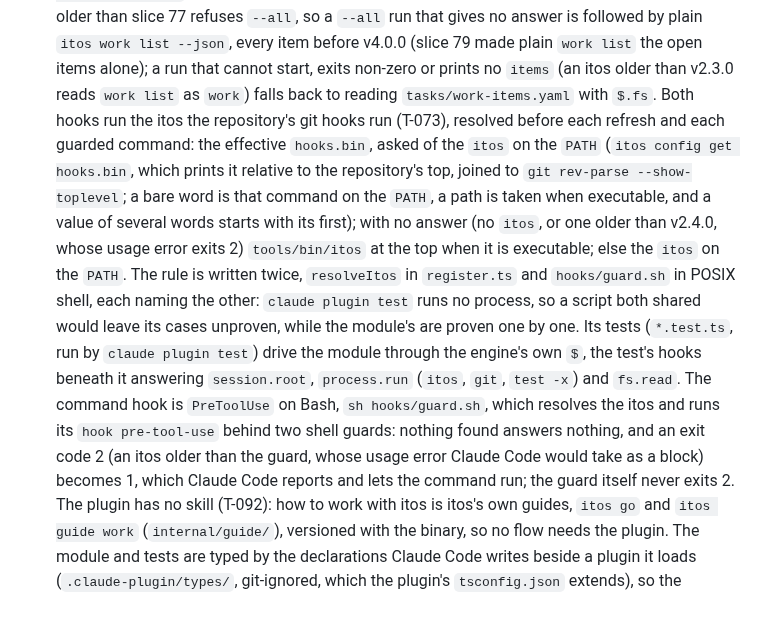
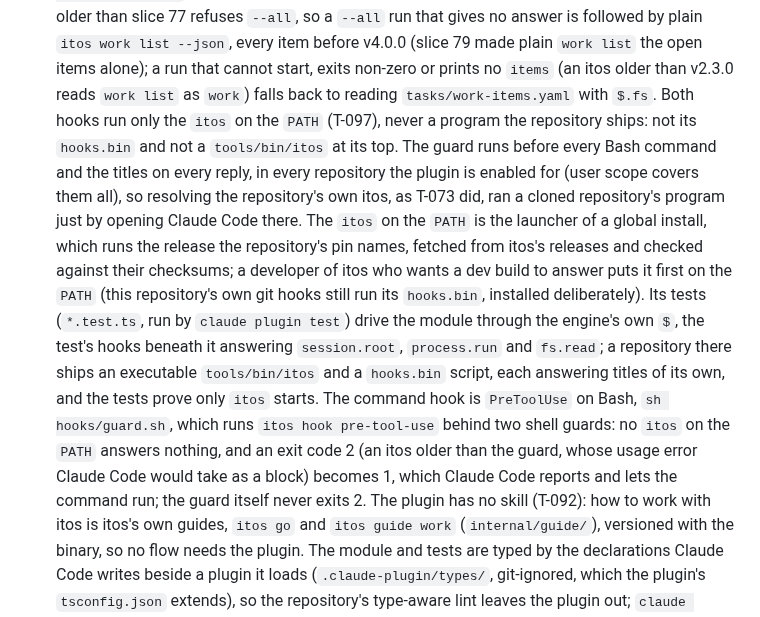
Before and after one commit to donvargax/itos, a Markdown page: docs/ARCHITECTURE.md, the part around the change. Rendered like a GitHub page.

Commit message:
docs: say the plugin runs only the itos on the PATH
The README's plugin section and ARCHITECTURE's described the resolution T-097 removed, the
repository's hooks.bin and then its tools/bin/itos. They now say the guard and the titles
run only the itos on the PATH, why a program a cloned repository ships must not run, and
that a developer of itos puts a dev build first on the PATH to have it answer.

Task: T-097

```diff
--- a/docs/ARCHITECTURE.md
+++ b/docs/ARCHITECTURE.md
@@ -125,27 +125,27 @@ history (`vp run changelog`), and the decisions behind it are records in
   v4.0.0 (slice 79 made plain `work list` the open items alone); a run that
   cannot start, exits non-zero or prints no `items` (an itos older than
   v2.3.0 reads `work list` as `work`) falls back to reading
-  `tasks/work-items.yaml` with `$.fs`. Both hooks run the itos the
-  repository's git hooks run (T-073), resolved before each refresh and each
-  guarded command: the effective `hooks.bin`, asked of the `itos` on the
-  `PATH` (`itos config get hooks.bin`, which prints it relative to the
-  repository's top, joined to `git rev-parse --show-toplevel`; a bare word is
-  that command on the `PATH`, a path is taken when executable, and a value of
-  several words starts with its first); with no answer (no `itos`, or one
-  older than v2.4.0, whose usage error exits 2) `tools/bin/itos` at the top
-  when it is executable; else the `itos` on the `PATH`. The rule is written
-  twice, `resolveItos` in `register.ts` and `hooks/guard.sh` in POSIX shell,
-  each naming the other: `claude plugin test` runs no process, so a script
-  both shared would leave its cases unproven, while the module's are proven
-  one by one. Its tests (`*.test.ts`, run by `claude plugin test`) drive the
-  module through the engine's own `$`, the test's hooks beneath it answering
-  `session.root`, `process.run` (`itos`, `git`, `test -x`) and `fs.read`.
-  The command hook is `PreToolUse` on Bash, `sh hooks/guard.sh`, which
-  resolves the itos and runs its `hook pre-tool-use` behind two shell
-  guards: nothing found answers nothing, and an exit code 2 (an itos older
-  than the guard, whose usage error Claude Code would take as a block)
-  becomes 1, which Claude Code reports and lets the command run; the guard
-  itself never exits 2.
+  `tasks/work-items.yaml` with `$.fs`. Both hooks run only the `itos` on the
+  `PATH` (T-097), never a program the repository ships: not its `hooks.bin`
+  and not a `tools/bin/itos` at its top. The guard runs before every Bash
+  command and the titles on every reply, in every repository the plugin is
+  enabled for (user scope covers them all), so resolving the repository's own
+  itos, as T-073 did, ran a cloned repository's program just by opening Claude
+  Code there. The `itos` on the `PATH` is the launcher of a global install,
+  which runs the release the repository's pin names, fetched from itos's
+  releases and checked against their checksums; a developer of itos who wants
+  a dev build to answer puts it first on the `PATH` (this repository's own git
+  hooks still run its `hooks.bin`, installed deliberately). Its tests
+  (`*.test.ts`, run by `claude plugin test`) drive the module through the
+  engine's own `$`, the test's hooks beneath it answering `session.root`,
+  `process.run` and `fs.read`; a repository there ships an executable
+  `tools/bin/itos` and a `hooks.bin` script, each answering titles of its own,
+  and the tests prove only `itos` starts. The command hook is `PreToolUse` on
+  Bash, `sh hooks/guard.sh`, which runs `itos hook pre-tool-use` behind two
+  shell guards: no `itos` on the `PATH` answers nothing, and an exit code 2
+  (an itos older than the guard, whose usage error Claude Code would take as
+  a block) becomes 1, which Claude Code reports and lets the command run; the
+  guard itself never exits 2.
   The plugin has no skill (T-092): how to work with itos is itos's own guides,
   `itos go` and `itos guide work` (`internal/guide/`), versioned with the
   binary, so no flow needs the plugin. The module and tests are typed by the
```
Also changed, not shown: README.md (+9 -8 lines).
